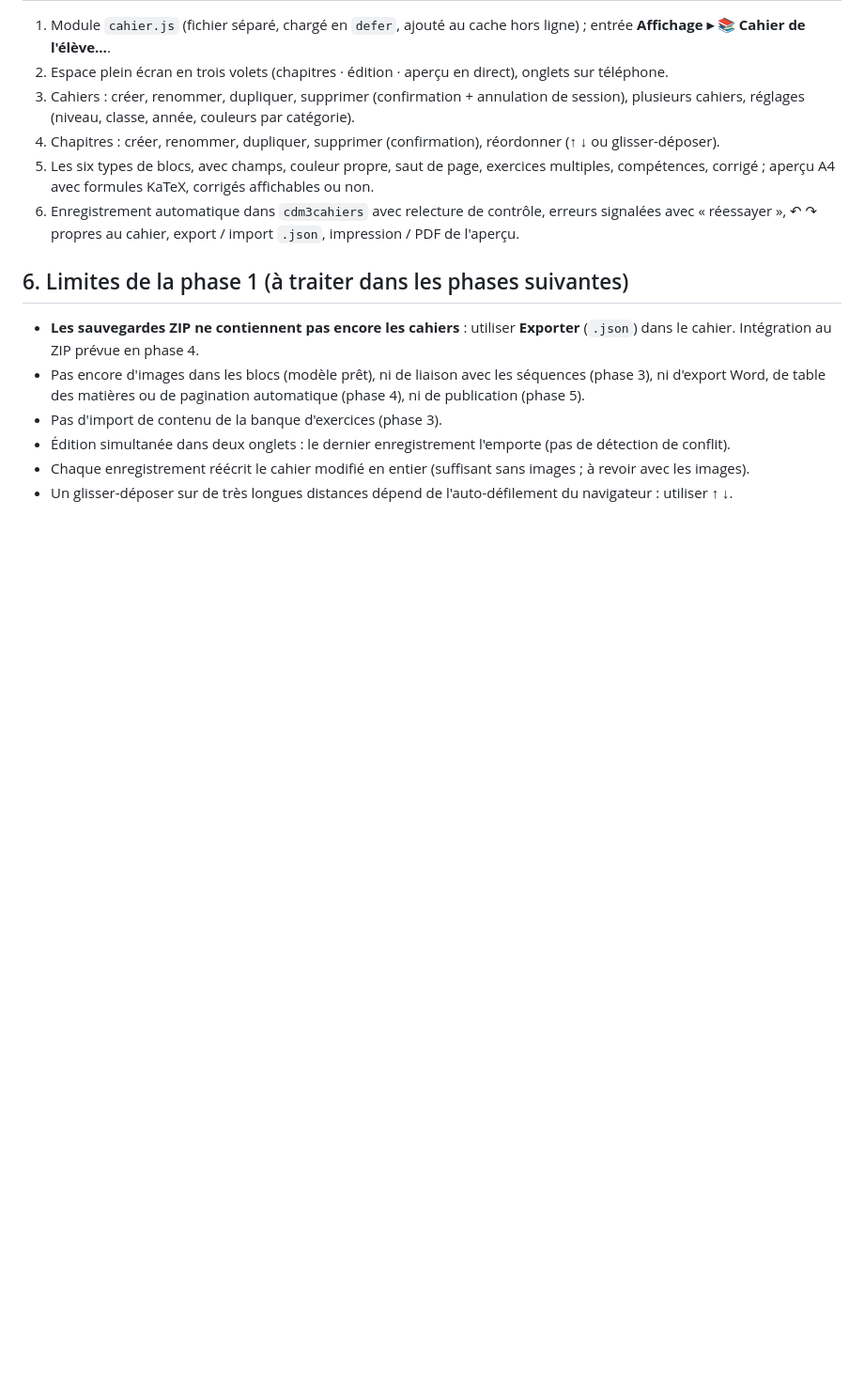
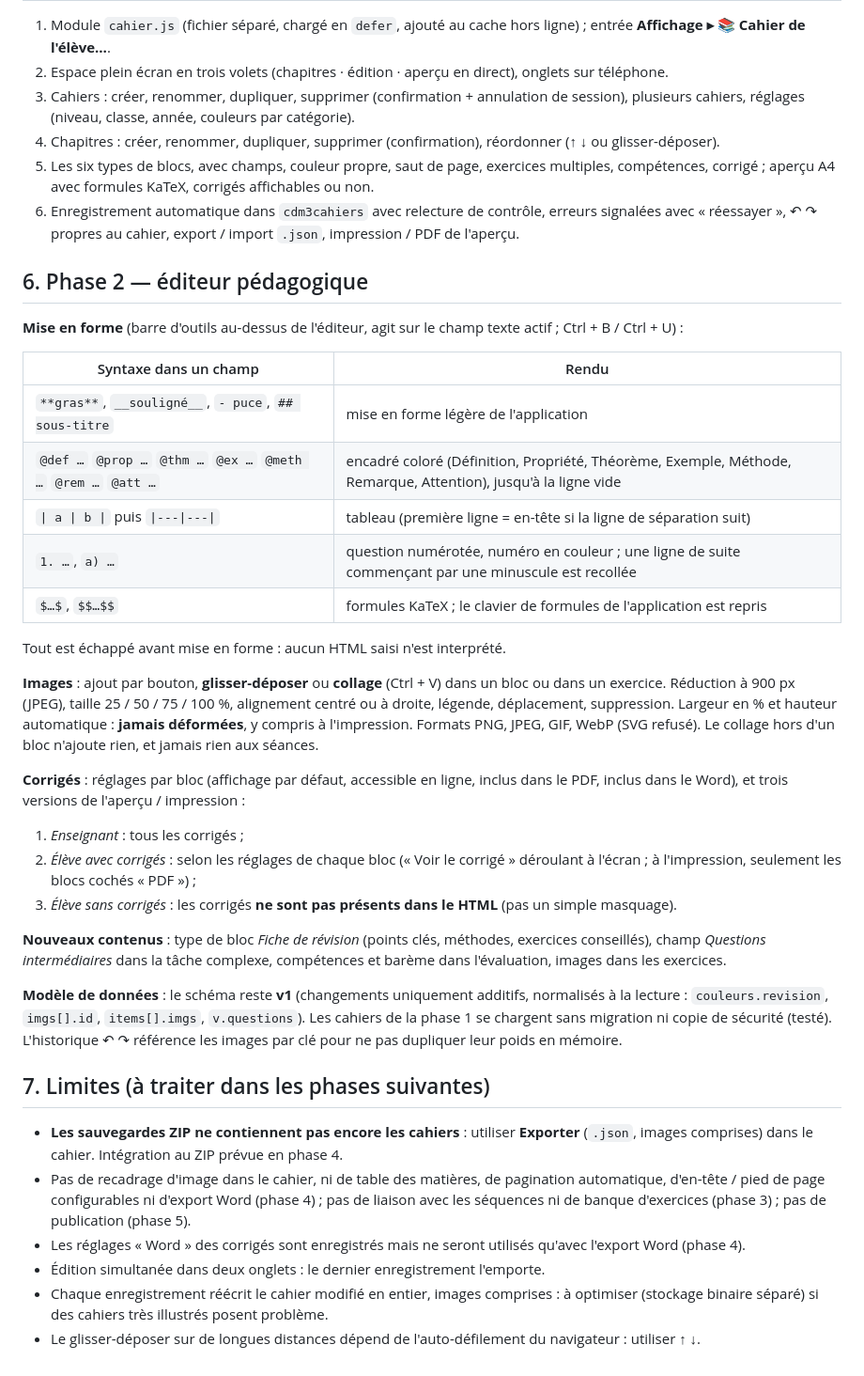
Before and after one commit to Taki-glitch/CreateDocMath, a Markdown page: docs/CAHIER-ELEVE.md, the part around the change. Shown at 94% size. Drawn GitHub-style; blank space fills up the shorter version.

```diff
--- a/docs/CAHIER-ELEVE.md
+++ b/docs/CAHIER-ELEVE.md
@@ -53,11 +53,36 @@ IndexedDB n'est pas partagé : il faut un backend. Proposition **Supabase** (Pos
 5. Les six types de blocs, avec champs, couleur propre, saut de page, exercices multiples, compétences, corrigé ; aperçu A4 avec formules KaTeX, corrigés affichables ou non.
 6. Enregistrement automatique dans `cdm3cahiers` avec relecture de contrôle, erreurs signalées avec « réessayer », ↶ ↷ propres au cahier, export / import `.json`, impression / PDF de l'aperçu.
 
-## 6. Limites de la phase 1 (à traiter dans les phases suivantes)
+## 6. Phase 2 — éditeur pédagogique
 
-- **Les sauvegardes ZIP ne contiennent pas encore les cahiers** : utiliser **Exporter** (`.json`) dans le cahier. Intégration au ZIP prévue en phase 4.
-- Pas encore d'images dans les blocs (modèle prêt), ni de liaison avec les séquences (phase 3), ni d'export Word, de table des matières ou de pagination automatique (phase 4), ni de publication (phase 5).
-- Pas d'import de contenu de la banque d'exercices (phase 3).
-- Édition simultanée dans deux onglets : le dernier enregistrement l'emporte (pas de détection de conflit).
-- Chaque enregistrement réécrit le cahier modifié en entier (suffisant sans images ; à revoir avec les images).
-- Un glisser-déposer sur de très longues distances dépend de l'auto-défilement du navigateur : utiliser ↑ ↓.
+**Mise en forme** (barre d'outils au-dessus de l'éditeur, agit sur le champ texte actif ; Ctrl + B / Ctrl + U) :
+
+| Syntaxe dans un champ | Rendu |
+|---|---|
+| `**gras**`, `__souligné__`, `- puce`, `## sous-titre` | mise en forme légère de l'application |
+| `@def …` `@prop …` `@thm …` `@ex …` `@meth …` `@rem …` `@att …` | encadré coloré (Définition, Propriété, Théorème, Exemple, Méthode, Remarque, Attention), jusqu'à la ligne vide |
+| `\| a \| b \|` puis `\|---\|---\|` | tableau (première ligne = en-tête si la ligne de séparation suit) |
+| `1. …`, `a) …` | question numérotée, numéro en couleur ; une ligne de suite commençant par une minuscule est recollée |
+| `$…$`, `$$…$$` | formules KaTeX ; le clavier de formules de l'application est repris |
+
+Tout est échappé avant mise en forme : aucun HTML saisi n'est interprété.
+
+**Images** : ajout par bouton, **glisser-déposer** ou **collage** (Ctrl + V) dans un bloc ou dans un exercice. Réduction à 900 px (JPEG), taille 25 / 50 / 75 / 100 %, alignement centré ou à droite, légende, déplacement, suppression. Largeur en % et hauteur automatique : **jamais déformées**, y compris à l'impression. Formats PNG, JPEG, GIF, WebP (SVG refusé). Le collage hors d'un bloc n'ajoute rien, et jamais rien aux séances.
+
+**Corrigés** : réglages par bloc (affichage par défaut, accessible en ligne, inclus dans le PDF, inclus dans le Word), et trois versions de l'aperçu / impression :
+1. *Enseignant* : tous les corrigés ;
+2. *Élève avec corrigés* : selon les réglages de chaque bloc (« Voir le corrigé » déroulant à l'écran ; à l'impression, seulement les blocs cochés « PDF ») ;
+3. *Élève sans corrigés* : les corrigés **ne sont pas présents dans le HTML** (pas un simple masquage).
+
+**Nouveaux contenus** : type de bloc *Fiche de révision* (points clés, méthodes, exercices conseillés), champ *Questions intermédiaires* dans la tâche complexe, compétences et barème dans l'évaluation, images dans les exercices.
+
+**Modèle de données** : le schéma reste **v1** (changements uniquement additifs, normalisés à la lecture : `couleurs.revision`, `imgs[].id`, `items[].imgs`, `v.questions`). Les cahiers de la phase 1 se chargent sans migration ni copie de sécurité (testé). L'historique ↶ ↷ référence les images par clé pour ne pas dupliquer leur poids en mémoire.
+
+## 7. Limites (à traiter dans les phases suivantes)
+
+- **Les sauvegardes ZIP ne contiennent pas encore les cahiers** : utiliser **Exporter** (`.json`, images comprises) dans le cahier. Intégration au ZIP prévue en phase 4.
+- Pas de recadrage d'image dans le cahier, ni de table des matières, de pagination automatique, d'en-tête / pied de page configurables ni d'export Word (phase 4) ; pas de liaison avec les séquences ni de banque d'exercices (phase 3) ; pas de publication (phase 5).
+- Les réglages « Word » des corrigés sont enregistrés mais ne seront utilisés qu'avec l'export Word (phase 4).
+- Édition simultanée dans deux onglets : le dernier enregistrement l'emporte.
+- Chaque enregistrement réécrit le cahier modifié en entier, images comprises : à optimiser (stockage binaire séparé) si des cahiers très illustrés posent problème.
+- Le glisser-déposer sur de longues distances dépend de l'auto-défilement du navigateur : utiliser ↑ ↓.
```
